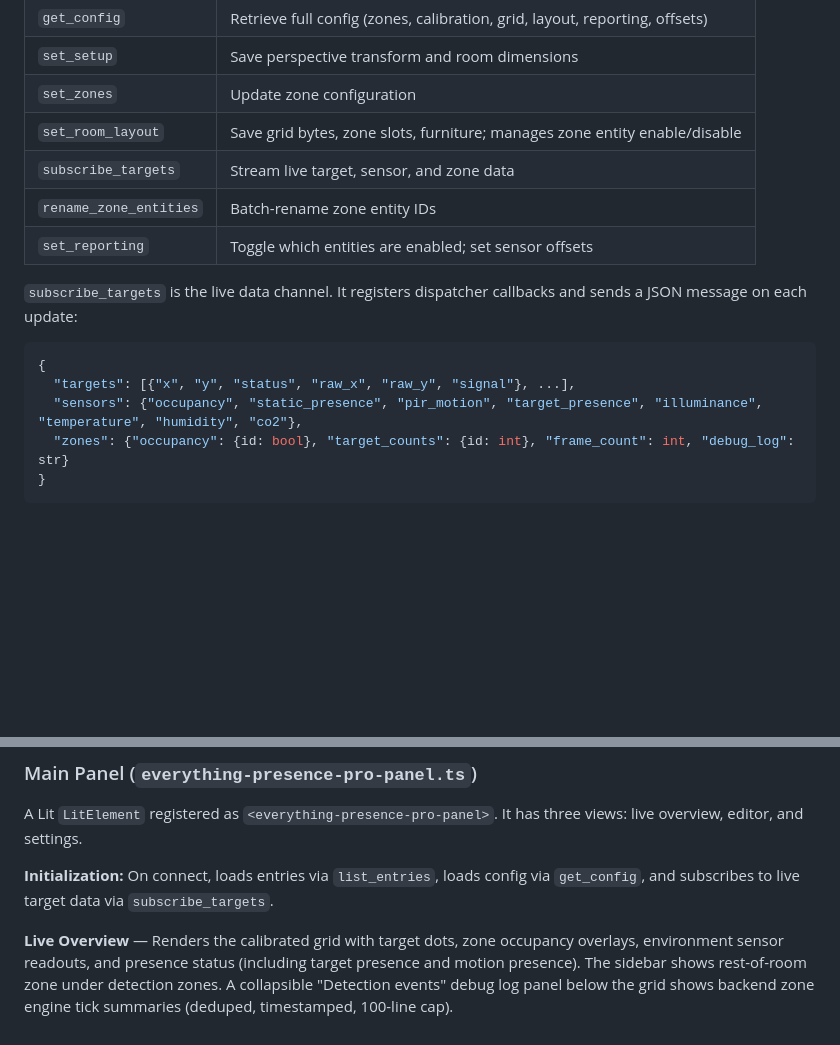
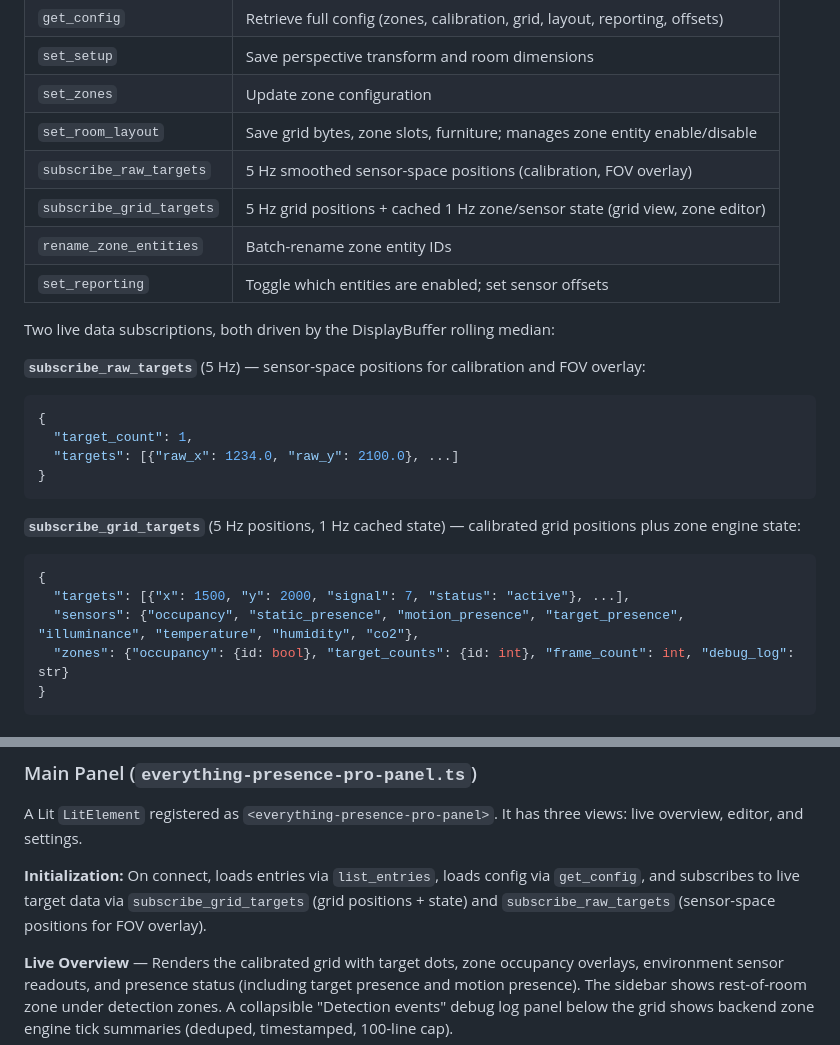
Before and after one commit to clintongormley/everythingpro, a Markdown page: docs/architecture.md, 2 parts joined by grey strips. Drawn GitHub-style; blank space fills up the shorter version.

Commit message:
docs: update architecture.md for new websocket subscriptions
Co-Authored-By: Claude Opus 4.6 (1M context) <noreply@anthropic.com>

````diff
--- a/docs/architecture.md
+++ b/docs/architecture.md
@@ -217,17 +217,26 @@ Commands registered once per hass instance:
 | `set_setup` | Save perspective transform and room dimensions |
 | `set_zones` | Update zone configuration |
 | `set_room_layout` | Save grid bytes, zone slots, furniture; manages zone entity enable/disable |
-| `subscribe_targets` | Stream live target, sensor, and zone data |
+| `subscribe_raw_targets` | 5 Hz smoothed sensor-space positions (calibration, FOV overlay) |
+| `subscribe_grid_targets` | 5 Hz grid positions + cached 1 Hz zone/sensor state (grid view, zone editor) |
 | `rename_zone_entities` | Batch-rename zone entity IDs |
 | `set_reporting` | Toggle which entities are enabled; set sensor offsets |
 
-`subscribe_targets` is the live data channel. It registers dispatcher
-callbacks and sends a JSON message on each update:
+Two live data subscriptions, both driven by the DisplayBuffer rolling median:
 
+**`subscribe_raw_targets`** (5 Hz) — sensor-space positions for calibration and FOV overlay:
 ```json
 {
-  "targets": [{"x", "y", "status", "raw_x", "raw_y", "signal"}, ...],
-  "sensors": {"occupancy", "static_presence", "pir_motion", "target_presence", "illuminance", "temperature", "humidity", "co2"},
+  "target_count": 1,
+  "targets": [{"raw_x": 1234.0, "raw_y": 2100.0}, ...]
+}
+```
+
+**`subscribe_grid_targets`** (5 Hz positions, 1 Hz cached state) — calibrated grid positions plus zone engine state:
+```json
+{
+  "targets": [{"x": 1500, "y": 2000, "signal": 7, "status": "active"}, ...],
+  "sensors": {"occupancy", "static_presence", "motion_presence", "target_presence", "illuminance", "temperature", "humidity", "co2"},
   "zones": {"occupancy": {id: bool}, "target_counts": {id: int}, "frame_count": int, "debug_log": str}
 }
 ```
@@ -264,7 +273,8 @@ three views: live overview, editor, and settings.
 
 **Initialization:** On connect, loads entries via `list_entries`, loads
 config via `get_config`, and subscribes to live target data via
-`subscribe_targets`.
+`subscribe_grid_targets` (grid positions + state) and `subscribe_raw_targets`
+(sensor-space positions for FOV overlay).
 
 **Live Overview** — Renders the calibrated grid with target dots, zone
 occupancy overlays, environment sensor readouts, and presence status
````
